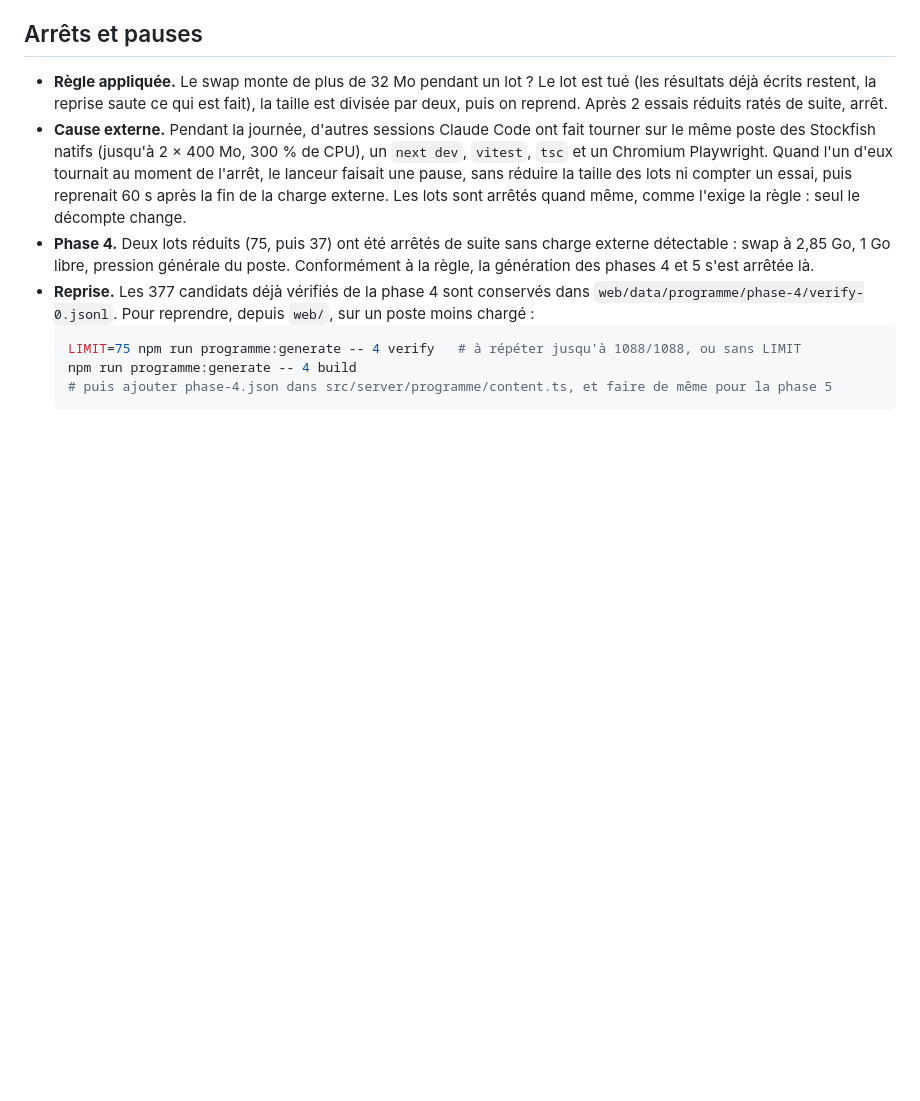
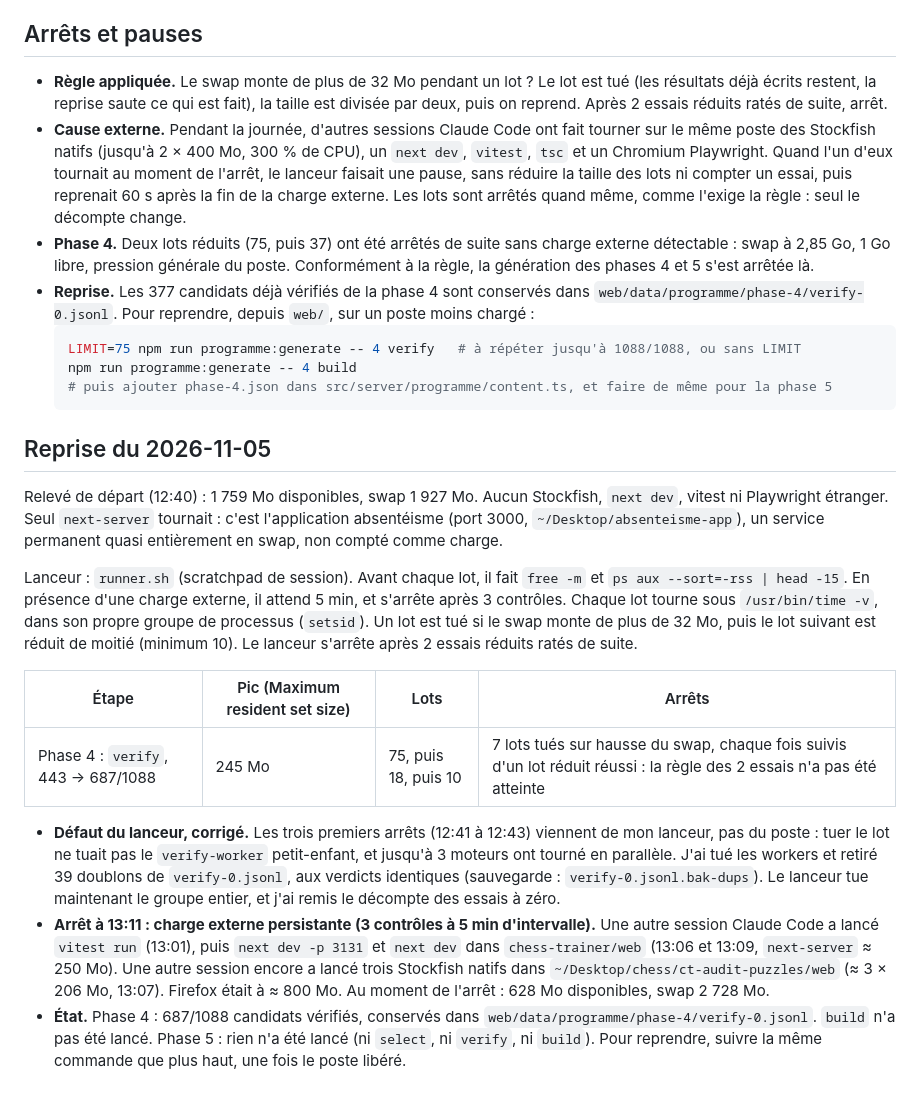
Before and after one commit to Bayelaye313/chess-trainer, a Markdown page: docs/programme/environnement.md, the part around the change. Rendered like a GitHub page; blank space fills up the shorter version.

````diff
--- a/docs/programme/environnement.md
+++ b/docs/programme/environnement.md
@@ -92,3 +92,17 @@ Aucun lot n'a approché le plafond de 1,2 Go : tous les arrêts viennent de la r
   npm run programme:generate -- 4 build
   # puis ajouter phase-4.json dans src/server/programme/content.ts, et faire de même pour la phase 5
   ```
+
+## Reprise du 2026-11-05
+
+Relevé de départ (12:40) : 1 759 Mo disponibles, swap 1 927 Mo. Aucun Stockfish, `next dev`, vitest ni Playwright étranger. Seul `next-server` tournait : c'est l'application absentéisme (port 3000, `~/Desktop/absenteisme-app`), un service permanent quasi entièrement en swap, non compté comme charge.
+
+Lanceur : `runner.sh` (scratchpad de session). Avant chaque lot, il fait `free -m` et `ps aux --sort=-rss | head -15`. En présence d'une charge externe, il attend 5 min, et s'arrête après 3 contrôles. Chaque lot tourne sous `/usr/bin/time -v`, dans son propre groupe de processus (`setsid`). Un lot est tué si le swap monte de plus de 32 Mo, puis le lot suivant est réduit de moitié (minimum 10). Le lanceur s'arrête après 2 essais réduits ratés de suite.
+
+| Étape | Pic (Maximum resident set size) | Lots | Arrêts |
+|---|---|---|---|
+| Phase 4 : `verify`, 443 → 687/1088 | 245 Mo | 75, puis 18, puis 10 | 7 lots tués sur hausse du swap, chaque fois suivis d'un lot réduit réussi : la règle des 2 essais n'a pas été atteinte |
+
+- **Défaut du lanceur, corrigé.** Les trois premiers arrêts (12:41 à 12:43) viennent de mon lanceur, pas du poste : tuer le lot ne tuait pas le `verify-worker` petit-enfant, et jusqu'à 3 moteurs ont tourné en parallèle. J'ai tué les workers et retiré 39 doublons de `verify-0.jsonl`, aux verdicts identiques (sauvegarde : `verify-0.jsonl.bak-dups`). Le lanceur tue maintenant le groupe entier, et j'ai remis le décompte des essais à zéro.
+- **Arrêt à 13:11 : charge externe persistante (3 contrôles à 5 min d'intervalle).** Une autre session Claude Code a lancé `vitest run` (13:01), puis `next dev -p 3131` et `next dev` dans `chess-trainer/web` (13:06 et 13:09, `next-server` ≈ 250 Mo). Une autre session encore a lancé trois Stockfish natifs dans `~/Desktop/chess/ct-audit-puzzles/web` (≈ 3 × 206 Mo, 13:07). Firefox était à ≈ 800 Mo. Au moment de l'arrêt : 628 Mo disponibles, swap 2 728 Mo.
+- **État.** Phase 4 : 687/1088 candidats vérifiés, conservés dans `web/data/programme/phase-4/verify-0.jsonl`. `build` n'a pas été lancé. Phase 5 : rien n'a été lancé (ni `select`, ni `verify`, ni `build`). Pour reprendre, suivre la même commande que plus haut, une fois le poste libéré.
````
Also changed, not shown: docs/programme/compat-auth.md (added, +48 -0 lines).
